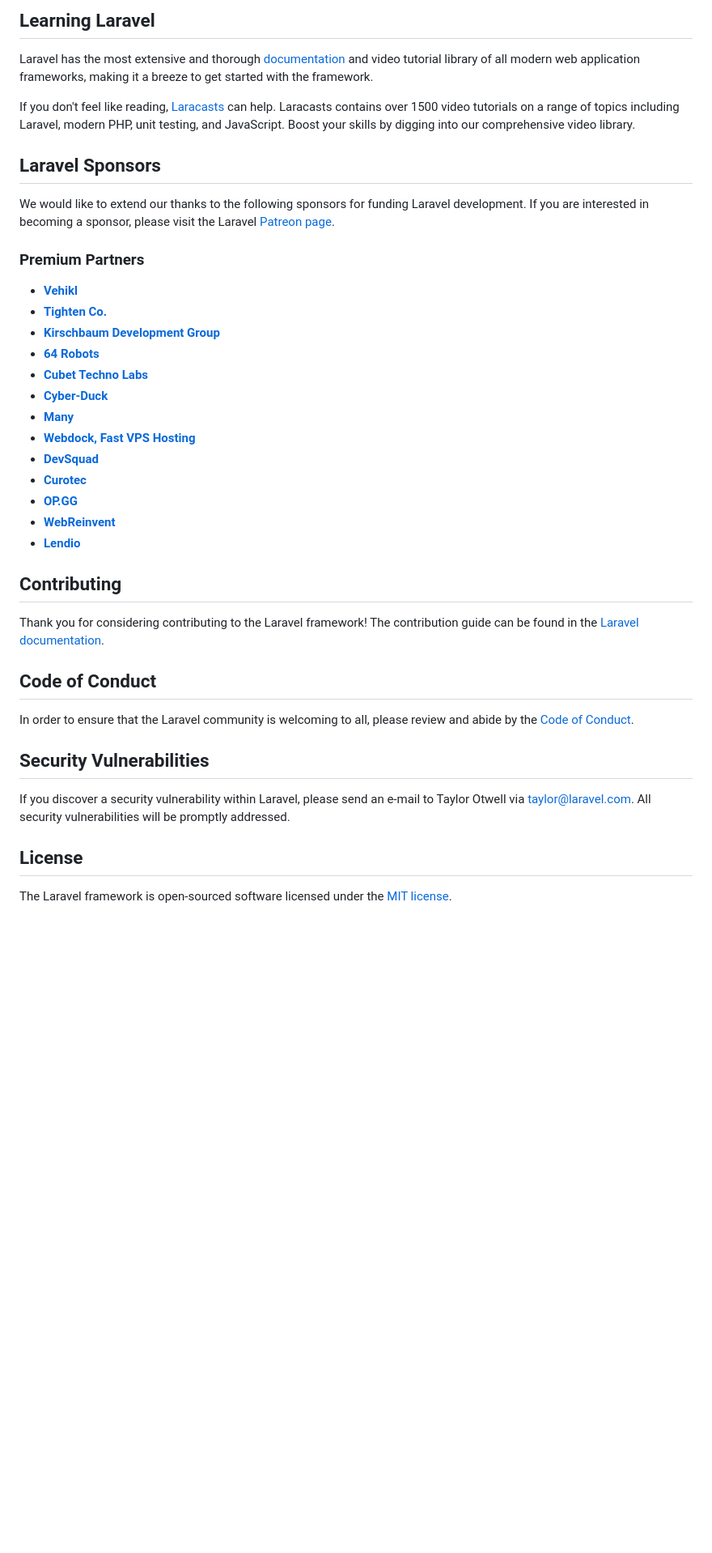
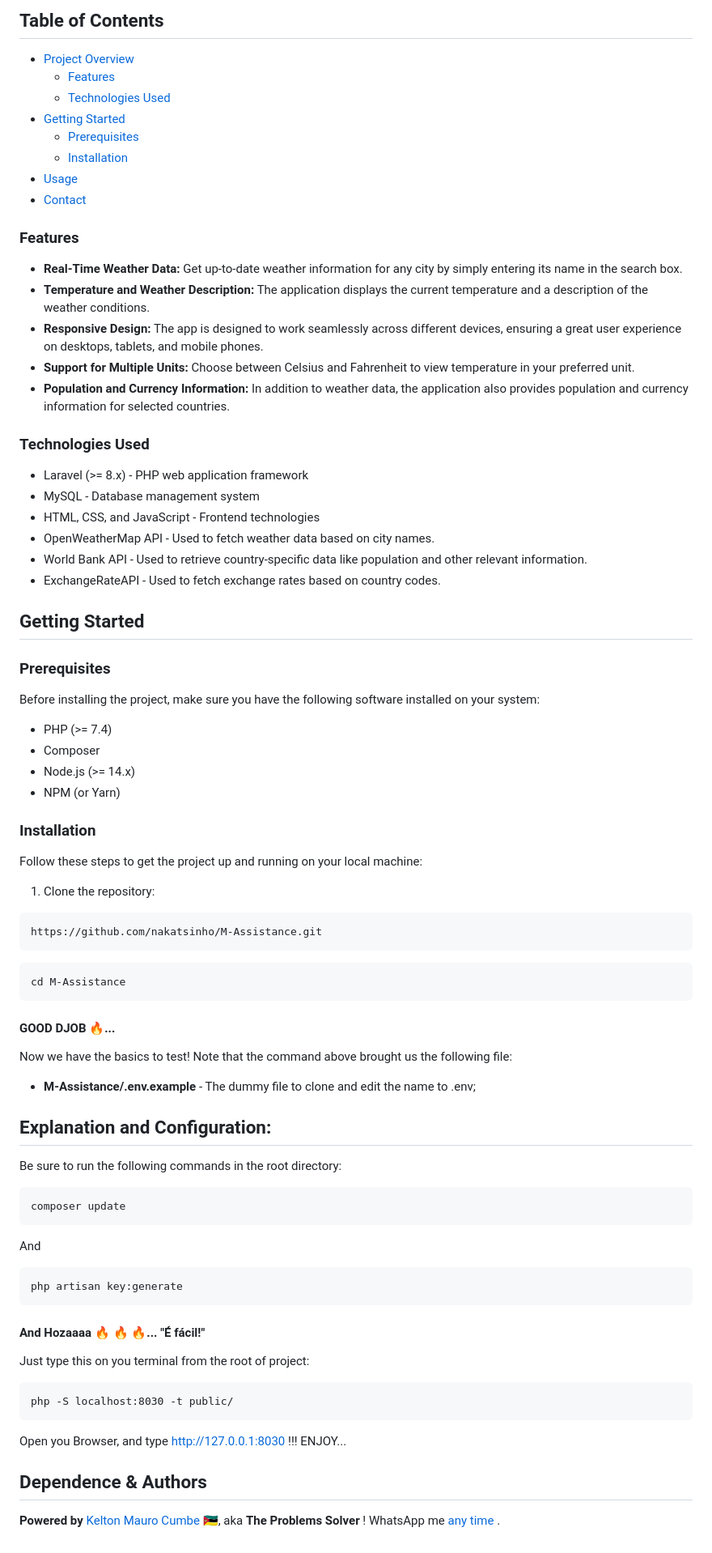
Before and after one commit to nakatsinho/M-Assistance, a Markdown page: README.md, the part around one of its changes. Shown at 81% size. Rendered like a GitHub page; blank space fills up the shorter version.

Commit message:
Update: Add explanation to the readMe

````diff
--- a/README.md
+++ b/README.md
@@ -23,42 +16,82 @@ Laravel is accessible, powerful, and provides tools required for large, robust a
 
-## Learning Laravel
+## Table of Contents
 
-Laravel has the most extensive and thorough [documentation](https://laravel.com/docs) and video tutorial library of all modern web application frameworks, making it a breeze to get started with the framework.
+- [Project Overview](#project-overview)
+  - [Features](#features)
+  - [Technologies Used](#technologies-used)
+- [Getting Started](#getting-started)
+  - [Prerequisites](#prerequisites)
+  - [Installation](#installation)
+- [Usage](#usage)
+- [Contact](#contact)
 
-If you don't feel like reading, [Laracasts](https://laracasts.com) can help. Laracasts contains over 1500 video tutorials on a range of topics including Laravel, modern PHP, unit testing, and JavaScript. Boost your skills by digging into our comprehensive video library.
+### Features
 
-## Laravel Sponsors
+- **Real-Time Weather Data:** Get up-to-date weather information for any city by simply entering its name in the search box.
+- **Temperature and Weather Description:** The application displays the current temperature and a description of the weather conditions.
+- **Responsive Design:** The app is designed to work seamlessly across different devices, ensuring a great user experience on desktops, tablets, and mobile phones.
+- **Support for Multiple Units:** Choose between Celsius and Fahrenheit to view temperature in your preferred unit.
+- **Population and Currency Information:** In addition to weather data, the application also provides population and currency information for selected countries.
 
-We would like to extend our thanks to the following sponsors for funding Laravel development. If you are interested in becoming a sponsor, please visit the Laravel [Patreon page](https://patreon.com/taylorotwell).
+### Technologies Used
 
-### Premium Partners
+- Laravel (>= 8.x) - PHP web application framework
+- MySQL - Database management system
+- HTML, CSS, and JavaScript - Frontend technologies
+- OpenWeatherMap API - Used to fetch weather data based on city names.
+- World Bank API - Used to retrieve country-specific data like population and other relevant information.
+- ExchangeRateAPI - Used to fetch exchange rates based on country codes.
 
-- **[Vehikl](https://vehikl.com/)**
-- **[Tighten Co.](https://tighten.co)**
-- **[Kirschbaum Development Group](https://kirschbaumdevelopment.com)**
-- **[64 Robots](https://64robots.com)**
-- **[Cubet Techno Labs](https://cubettech.com)**
-- **[Cyber-Duck](https://cyber-duck.co.uk)**
-- **[Many](https://www.many.co.uk)**
-- **[Webdock, Fast VPS Hosting](https://www.webdock.io/en)**
-- **[DevSquad](https://devsquad.com)**
-- **[Curotec](https://www.curotec.com/services/technologies/laravel/)**
-- **[OP.GG](https://op.gg)**
-- **[WebReinvent](https://webreinvent.com/?utm_source=laravel&utm_medium=github&utm_campaign=patreon-sponsors)**
-- **[Lendio](https://lendio.com)**
+## Getting Started
+### Prerequisites
 
-## Contributing
+Before installing the project, make sure you have the following software installed on your system:
 
-Thank you for considering contributing to the Laravel framework! The contribution guide can be found in the [Laravel documentation](https://laravel.com/docs/contributions).
+- PHP (>= 7.4)
+- Composer
+- Node.js (>= 14.x)
+- NPM (or Yarn)
 
-## Code of Conduct
+### Installation
 
-In order to ensure that the Laravel community is welcoming to all, please review and abide by the [Code of Conduct](https://laravel.com/docs/contributions#code-of-conduct).
+Follow these steps to get the project up and running on your local machine:
 
-## Security Vulnerabilities
+1. Clone the repository:
 
-If you discover a security vulnerability within Laravel, please send an e-mail to Taylor Otwell via [taylor@laravel.com](mailto:taylor@laravel.com). All security vulnerabilities will be promptly addressed.
+```bash
+https://github.com/nakatsinho/M-Assistance.git
+```
 
-## License
+```bash
+cd M-Assistance
+```
 
-The Laravel framework is open-sourced software licensed under the [MIT license](https://opensource.org/licenses/MIT).
+#### GOOD DJOB 🔥...
+
+Now we have the basics to test! Note that the command above brought us the following file:
+- **M-Assistance/.env.example** - The dummy file to clone and edit the name to .env;
+
+## Explanation and Configuration:
+
+Be sure to run the following commands in the root directory:
+```
+composer update
+```
+And
+
+```
+php artisan key:generate
+```
+
+#### And Hozaaaa 🔥 🔥 🔥... "É fácil!"
+
+Just type this on you terminal from the root of project:
+```
+php -S localhost:8030 -t public/
+```
+
+Open you Browser, and type http://127.0.0.1:8030 !!! ENJOY...
+
+## Dependence & Authors
+
+**Powered by** <a href="https://github.com/nakatsinho">Kelton Mauro Cumbe 🇲🇿</a>, aka **The Problems Solver** ! WhatsApp me <a href="https://wa.me/+258842536927"> any time </a>.
````
Also changed, not shown: other parts of README.md (+10 -17 lines).
